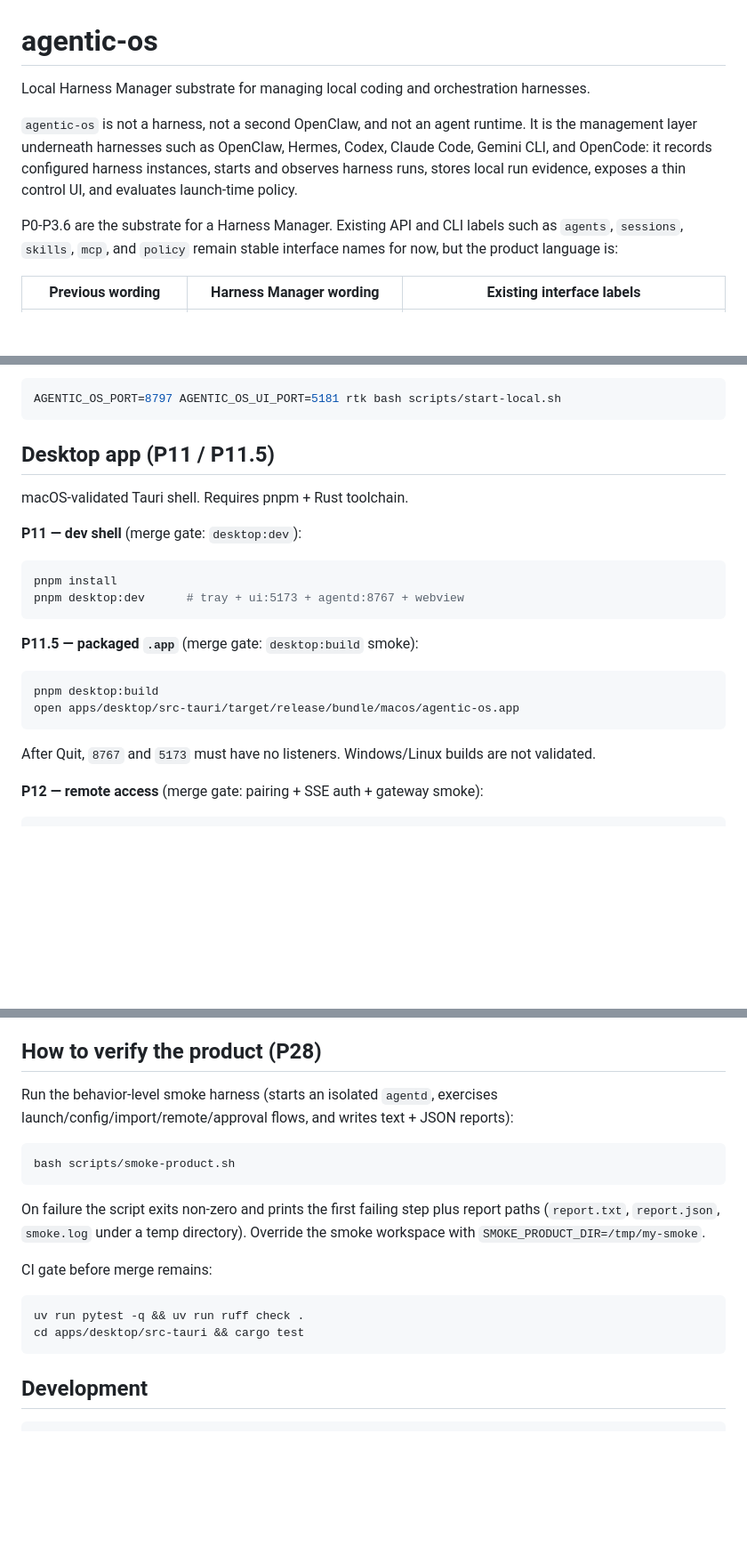
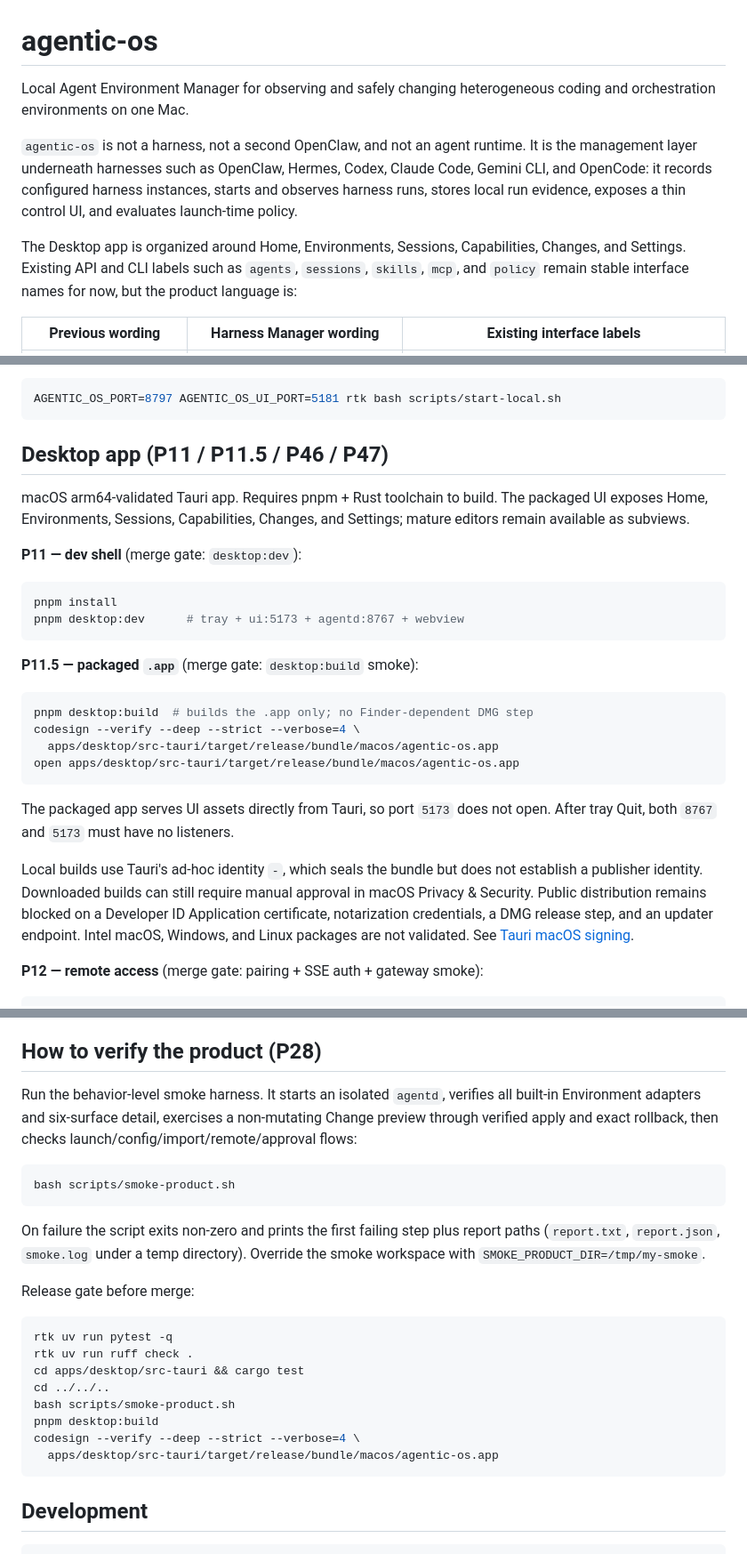
Before and after one commit to WaynezProg/agentic-os, a Markdown page: README.md, 3 parts joined by grey strips. Shown at 89% size. Rendered like a GitHub page; blank space fills up the shorter version.

Commit message:
docs: complete desktop release verification

````diff
--- a/README.md
+++ b/README.md
@@ -1,7 +1,7 @@
 # agentic-os
 
-Local Harness Manager substrate for managing local coding and orchestration
-harnesses.
+Local Agent Environment Manager for observing and safely changing heterogeneous
+coding and orchestration environments on one Mac.
 
 `agentic-os` is not a harness, not a second OpenClaw, and not an agent runtime.
 It is the management layer underneath harnesses such as OpenClaw, Hermes, Codex,
@@ -9,7 +9,8 @@ Claude Code, Gemini CLI, and OpenCode: it records configured harness instances,
 starts and observes harness runs, stores local run evidence, exposes a thin
 control UI, and evaluates launch-time policy.
 
-P0-P3.6 are the substrate for a Harness Manager. Existing API and CLI labels
+The Desktop app is organized around Home, Environments, Sessions, Capabilities,
+Changes, and Settings. Existing API and CLI labels
 such as `agents`, `sessions`, `skills`, `mcp`, and `policy` remain stable
 interface names for now, but the product language is:
 
@@ -115,9 +121,11 @@ Optional overrides:
 AGENTIC_OS_PORT=8797 AGENTIC_OS_UI_PORT=5181 rtk bash scripts/start-local.sh
 ```
 
-## Desktop app (P11 / P11.5)
+## Desktop app (P11 / P11.5 / P46 / P47)
 
-macOS-validated Tauri shell. Requires pnpm + Rust toolchain.
+macOS arm64-validated Tauri app. Requires pnpm + Rust toolchain to build.
+The packaged UI exposes Home, Environments, Sessions, Capabilities, Changes,
+and Settings; mature editors remain available as subviews.
 
 **P11 — dev shell** (merge gate: `desktop:dev`):
 
@@ -129,11 +137,21 @@ pnpm desktop:dev      # tray + ui:5173 + agentd:8767 + webview
 **P11.5 — packaged `.app`** (merge gate: `desktop:build` smoke):
 
 ```bash
-pnpm desktop:build
+pnpm desktop:build  # builds the .app only; no Finder-dependent DMG step
+codesign --verify --deep --strict --verbose=4 \
+  apps/desktop/src-tauri/target/release/bundle/macos/agentic-os.app
 open apps/desktop/src-tauri/target/release/bundle/macos/agentic-os.app
 ```
 
-After Quit, `8767` and `5173` must have no listeners. Windows/Linux builds are not validated.
+The packaged app serves UI assets directly from Tauri, so port `5173` does not
+open. After tray Quit, both `8767` and `5173` must have no listeners.
+
+Local builds use Tauri's ad-hoc identity `-`, which seals the bundle but does
+not establish a publisher identity. Downloaded builds can still require manual
+approval in macOS Privacy & Security. Public distribution remains blocked on a
+Developer ID Application certificate, notarization credentials, a DMG release
+step, and an updater endpoint. Intel macOS, Windows, and Linux packages are not
+validated. See [Tauri macOS signing](https://v2.tauri.app/distribute/sign/macos/).
 
 **P12 — remote access** (merge gate: pairing + SSE auth + gateway smoke):
 
@@ -451,8 +469,10 @@ P1-P9 intentionally do not include:
 
 ## How to verify the product (P28)
 
-Run the behavior-level smoke harness (starts an isolated `agentd`, exercises
-launch/config/import/remote/approval flows, and writes text + JSON reports):
+Run the behavior-level smoke harness. It starts an isolated `agentd`, verifies
+all built-in Environment adapters and six-surface detail, exercises a
+non-mutating Change preview through verified apply and exact rollback, then
+checks launch/config/import/remote/approval flows:
 
 ```bash
 bash scripts/smoke-product.sh
@@ -462,11 +482,17 @@ On failure the script exits non-zero and prints the first failing step plus
 report paths (`report.txt`, `report.json`, `smoke.log` under a temp directory).
 Override the smoke workspace with `SMOKE_PRODUCT_DIR=/tmp/my-smoke`.
 
-CI gate before merge remains:
+Release gate before merge:
 
 ```bash
-uv run pytest -q && uv run ruff check .
+rtk uv run pytest -q
+rtk uv run ruff check .
 cd apps/desktop/src-tauri && cargo test
+cd ../../..
+bash scripts/smoke-product.sh
+pnpm desktop:build
+codesign --verify --deep --strict --verbose=4 \
+  apps/desktop/src-tauri/target/release/bundle/macos/agentic-os.app
 ```
 
 ## Development
````
Also changed, not shown: other parts of README.md (+8 -3 lines), CHANGELOG.md (+43 -0 lines), 1 other file.
